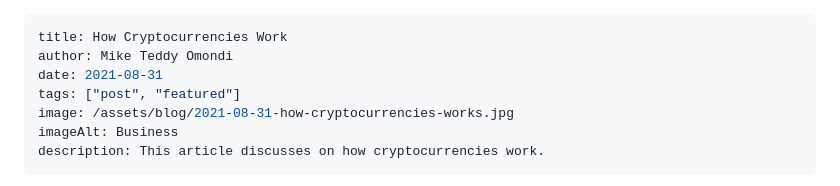
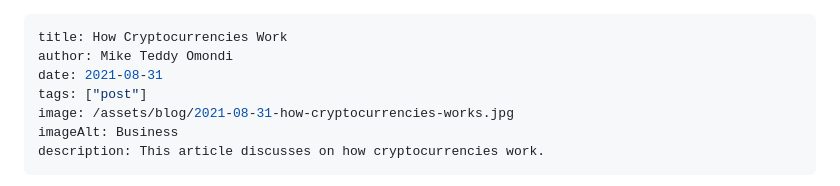
Before and after one commit to MikeTeddyOmondi/MikeTeddyOmondi, a Markdown page: src/blog/2021-08-31-how-cryptocurrencies-works.md, the part around the change. Drawn GitHub-style.

Commit message:
Updates - reduced number of featured posts

```diff
--- a/src/blog/2021-08-31-how-cryptocurrencies-works.md
+++ b/src/blog/2021-08-31-how-cryptocurrencies-works.md
@@ -2,7 +2,7 @@
 title: How Cryptocurrencies Work
 author: Mike Teddy Omondi
 date: 2021-08-31
-tags: ["post", "featured"]
+tags: ["post"]
 image: /assets/blog/2021-08-31-how-cryptocurrencies-works.jpg
 imageAlt: Business
 description: This article discusses on how cryptocurrencies work.
```
Also changed, not shown: src/blog/2022-01-10-world's-first-open-source-farming-robot.md (+1 -1 lines), src/blog/2023-01-16-open-source-software.md (+1 -1 lines).
